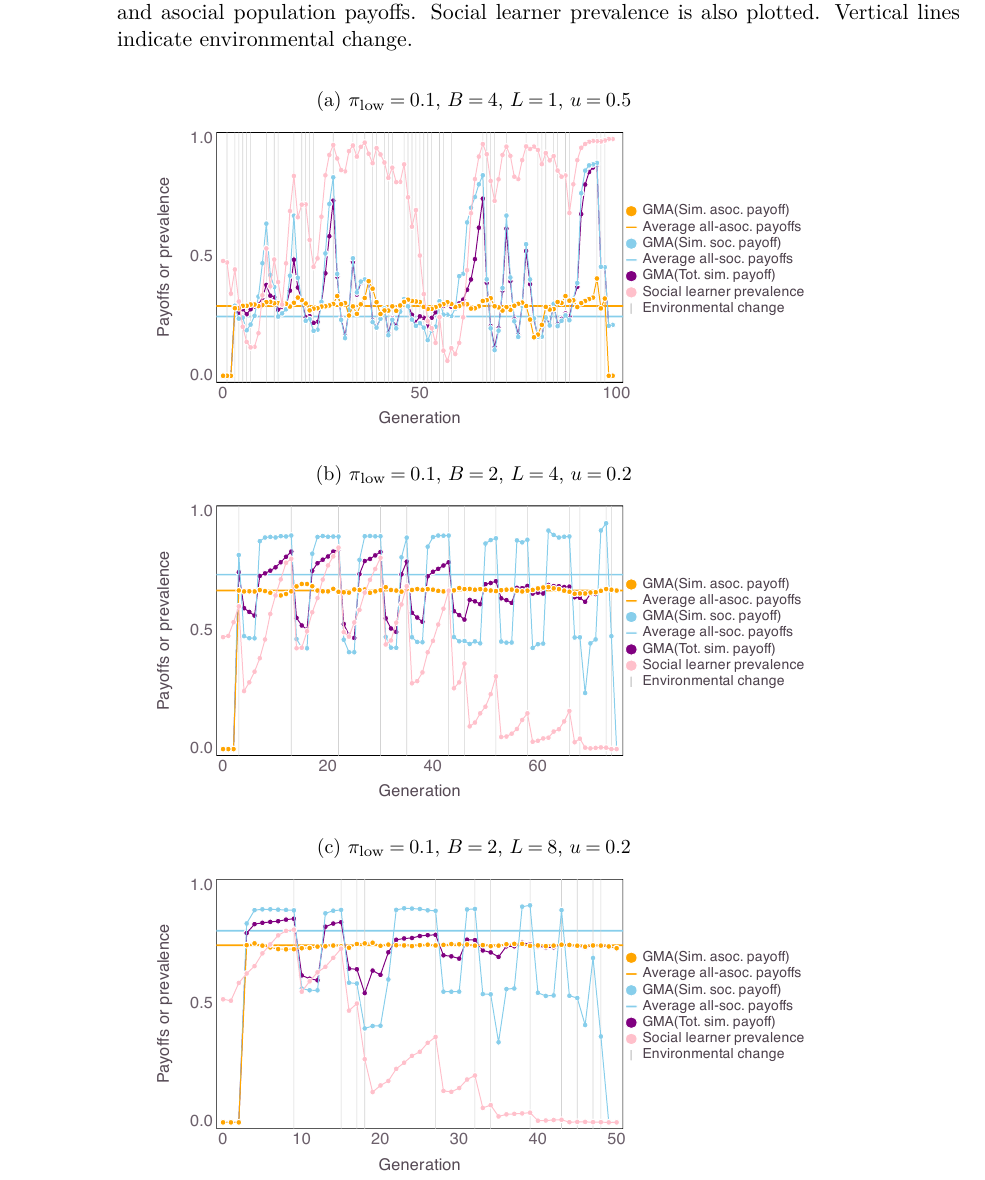
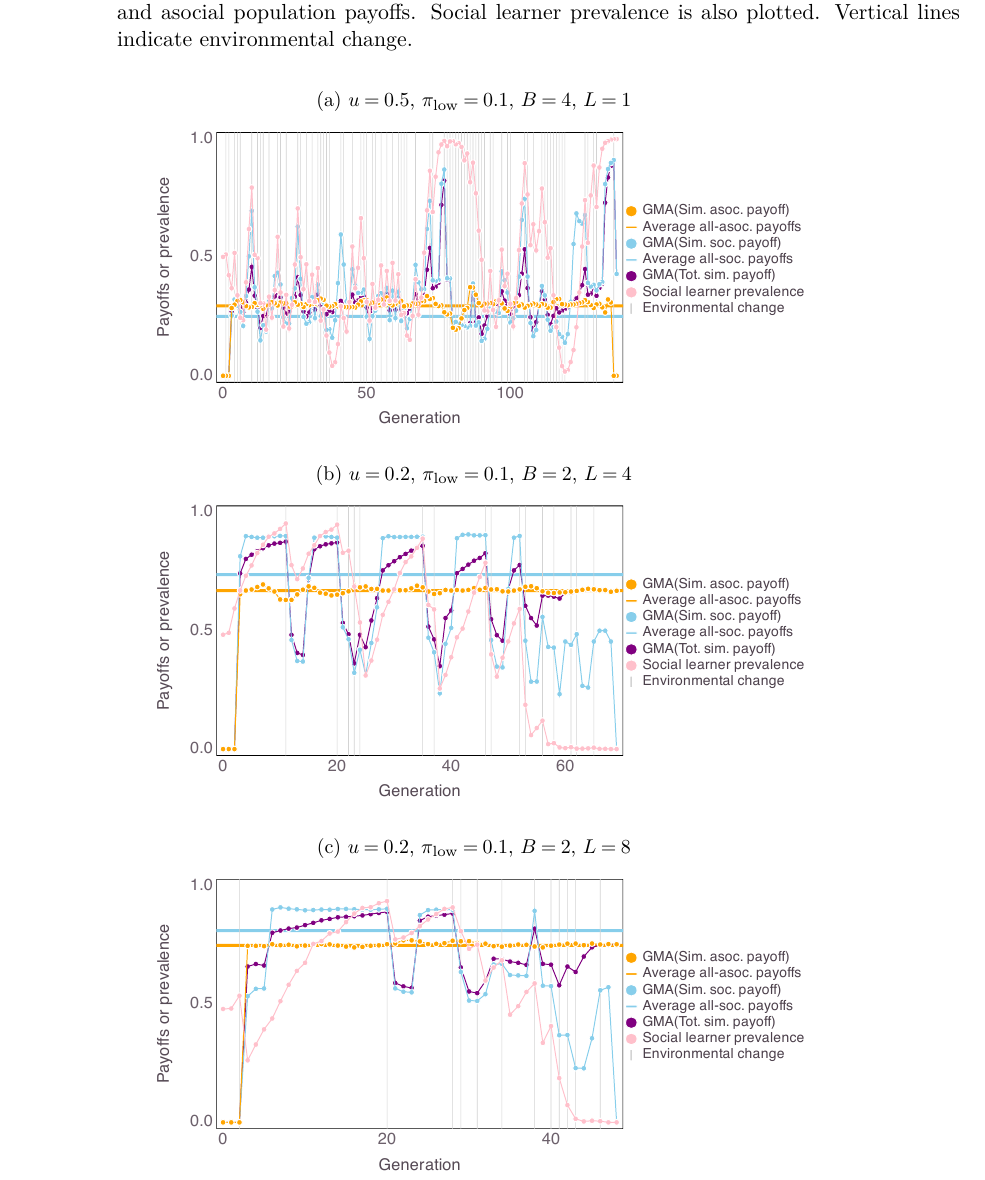
Before and after one commit to mt-digital/UncMod-JournalArticle, a LaTeX paper (ms.tex): part of page 23 of 42, cut so that both start at the same text. Compiled offline with pdfLaTeX.

Commit message:
final update of time series figures

```diff
--- a/ms.tex
+++ b/ms.tex
@@ -762,21 +762,21 @@ homogenous asocial payoffs (Figure~\ref{fig:payoffTimeseries}b,c).
 \hspace{-2em}
     \begin{subfigure}[]{0.75\textwidth}
       \centering
-    \caption{$\pilow=0.1$, $B=4$, $L=1$, $u=0.5$}
+    \caption{$u=0.5$, $\pilow=0.1$, $B=4$, $L=1$}
       \includegraphics[width=0.95\textwidth]{Figures/geopayoff_series/geopayseries_u=0.5-lowpayoff=0.1-nbehaviors=4-L=1.pdf}
     \end{subfigure} \\
 
 \hspace{-2em}
   \begin{subfigure}[]{0.75\textwidth}
       \centering
-      \caption{$\pilow=0.1$, $B=2$, $L=4$, $u=0.2$}
+      \caption{$u=0.2$, $\pilow=0.1$, $B=2$, $L=4$}
       \includegraphics[width=0.95\textwidth]{Figures/geopayoff_series/geopayseries_u=0.2-lowpayoff=0.1-nbehaviors=2-L=4.pdf}
     \end{subfigure} \\
 
 \hspace{-2em}
     \begin{subfigure}[]{0.75\textwidth}
       \centering
-      \caption{$\pilow=0.1$, $B=2$, $L=8$, $u=0.2$}
+      \caption{$u=0.2$, $\pilow=0.1$, $B=2$, $L=8$}
       \includegraphics[width=0.95\textwidth]{Figures/geopayoff_series/geopayseries_u=0.2-lowpayoff=0.1-nbehaviors=2-L=8.pdf}
     \end{subfigure}
 
```
Also changed, not shown: Figures/geopayoff_series/geopayseries_u=0.2-lowpayoff=0.1-nbehaviors=2-L=4.pdf, Figures/geopayoff_series/geopayseries_u=0.2-lowpayoff=0.1-nbehaviors=2-L=8.pdf, Figures/geopayoff_series/geopayseries_u=0.5-lowpayoff=0.1-nbehaviors=4-L=1.pdf, Figures/mainResultsPlots.pdf, Figures/meanNetPayoffs.pdf, Figures/stepResultsPlots.pdf, Figures/supplement/nteachers=10/mainResultsPlots.pdf, Figures/supplement/nteachers=2/mainResultsPlots.pdf, Figures/supplement/nteachers=20/mainResultsPlots.pdf, Figures/supplement/numagents=200/mainResultsPlots.pdf, Figures/supplement/numagents=50/mainResultsPlots.pdf, Figures/supplement/sensitivity_tau=0.01/mainResultsPlots.pdf, Figures/supplement/sensitivity_tau=1.0/mainResultsPlots.pdf.
